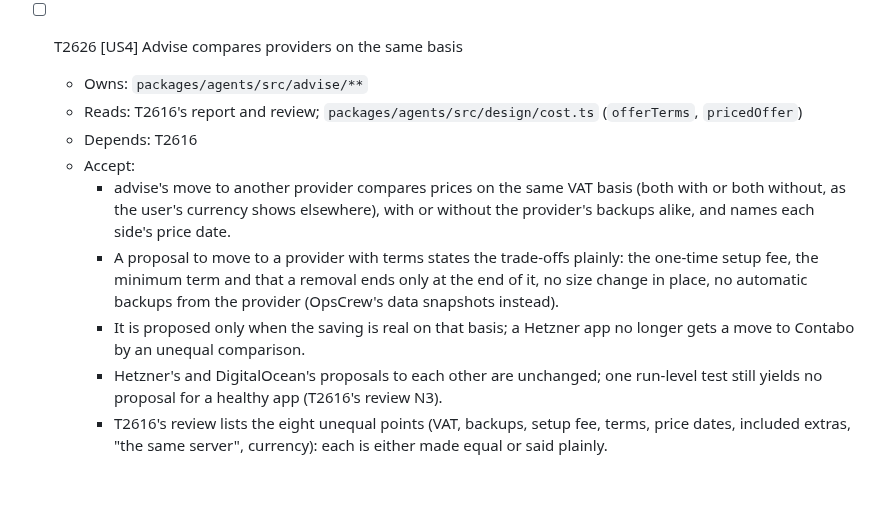
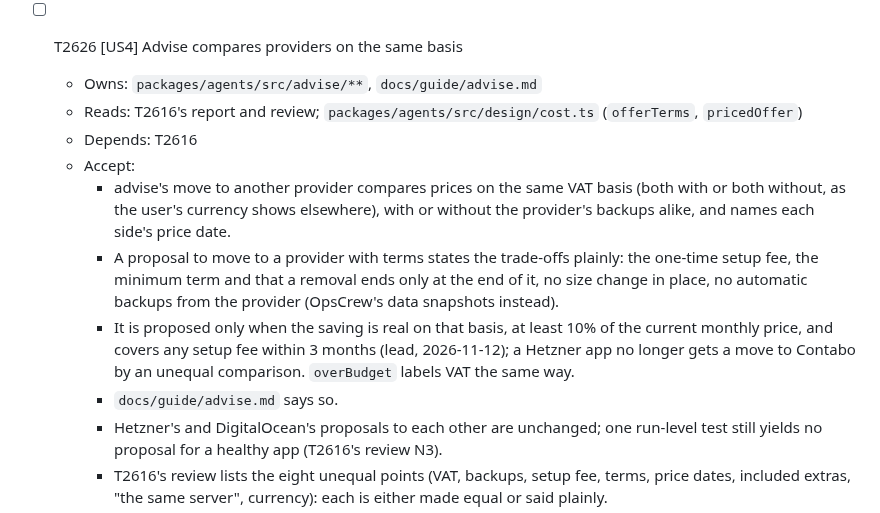
Before and after one commit to softzer0/opscrew, a Markdown page: specs/026-contabo-provider-plugins/tasks.md, the part around the change. Rendered like a GitHub page; blank space fills up the shorter version.

Commit message:
docs(specs): 026 T2626: a move to another provider saves at least 10% and pays its setup fee back in 3 months
Co-Authored-By: Claude Opus 5.5 <noreply@anthropic.com>

```diff
--- a/specs/026-contabo-provider-plugins/tasks.md
+++ b/specs/026-contabo-provider-plugins/tasks.md
@@ -210,13 +210,14 @@ expectation beyond imports and moved fixtures. A diff that does is sent back.
   - Effort: high
 
 - [ ] T2626 [US4] Advise compares providers on the same basis
-  - Owns: `packages/agents/src/advise/**`
+  - Owns: `packages/agents/src/advise/**`, `docs/guide/advise.md`
   - Reads: T2616's report and review; `packages/agents/src/design/cost.ts` (`offerTerms`, `pricedOffer`)
   - Depends: T2616
   - Accept:
     - advise's move to another provider compares prices on the same VAT basis (both with or both without, as the user's currency shows elsewhere), with or without the provider's backups alike, and names each side's price date.
     - A proposal to move to a provider with terms states the trade-offs plainly: the one-time setup fee, the minimum term and that a removal ends only at the end of it, no size change in place, no automatic backups from the provider (OpsCrew's data snapshots instead).
-    - It is proposed only when the saving is real on that basis; a Hetzner app no longer gets a move to Contabo by an unequal comparison.
+    - It is proposed only when the saving is real on that basis, at least 10% of the current monthly price, and covers any setup fee within 3 months (lead, 2026-11-12); a Hetzner app no longer gets a move to Contabo by an unequal comparison. `overBudget` labels VAT the same way.
+    - `docs/guide/advise.md` says so.
     - Hetzner's and DigitalOcean's proposals to each other are unchanged; one run-level test still yields no proposal for a healthy app (T2616's review N3).
     - T2616's review lists the eight unequal points (VAT, backups, setup fee, terms, price dates, included extras, "the same server", currency): each is either made equal or said plainly.
   - Verify: `pnpm turbo run typecheck test --filter=@opscrew/agents && pnpm lint`
```
